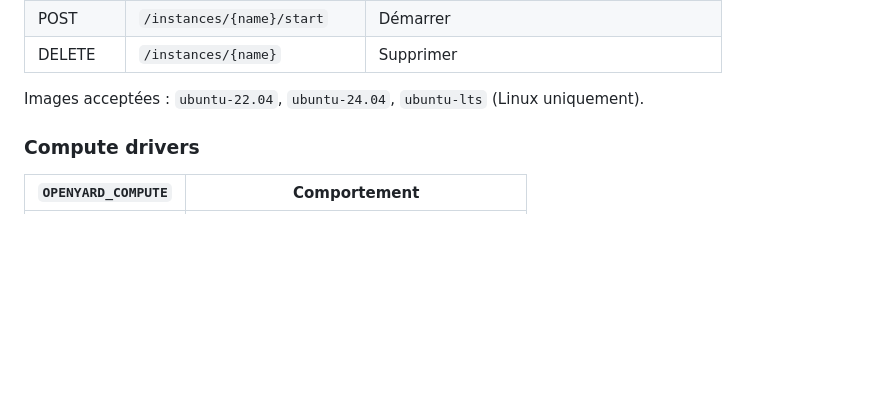
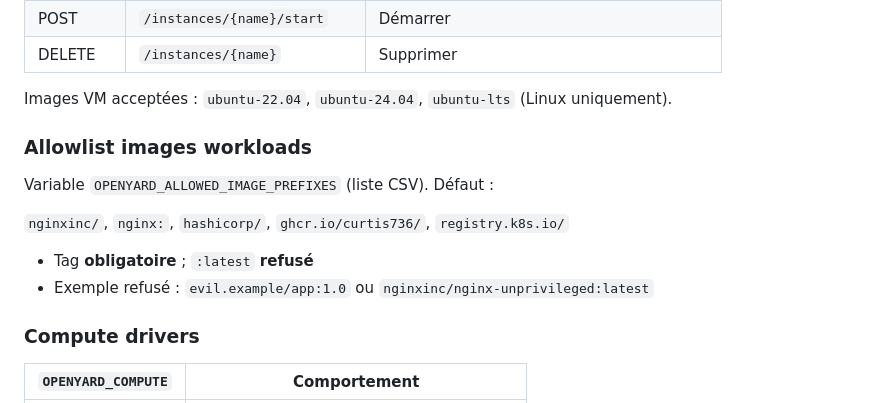
Before and after one commit to Curtis736/openyard, a Markdown page: README.md, the part around the change. Drawn GitHub-style; blank space fills up the shorter version.

Commit message:
docs: document workload image allowlist

```diff
--- a/README.md
+++ b/README.md
@@ -86,7 +86,17 @@ curl -s -H "X-API-Key: oy_…" http://127.0.0.1:8000/workloads
 | POST | `/instances/{name}/start` | Démarrer |
 | DELETE | `/instances/{name}` | Supprimer |
 
-Images acceptées : `ubuntu-22.04`, `ubuntu-24.04`, `ubuntu-lts` (Linux uniquement).
+Images VM acceptées : `ubuntu-22.04`, `ubuntu-24.04`, `ubuntu-lts` (Linux uniquement).
+
+### Allowlist images workloads
+
+Variable `OPENYARD_ALLOWED_IMAGE_PREFIXES` (liste CSV). Défaut :
+
+`nginxinc/`, `nginx:`, `hashicorp/`, `ghcr.io/curtis736/`, `registry.k8s.io/`
+
+- Tag **obligatoire** ; `:latest` **refusé**
+- Exemple refusé : `evil.example/app:1.0` ou `nginxinc/nginx-unprivileged:latest`
+
 
 ### Compute drivers
 
```
